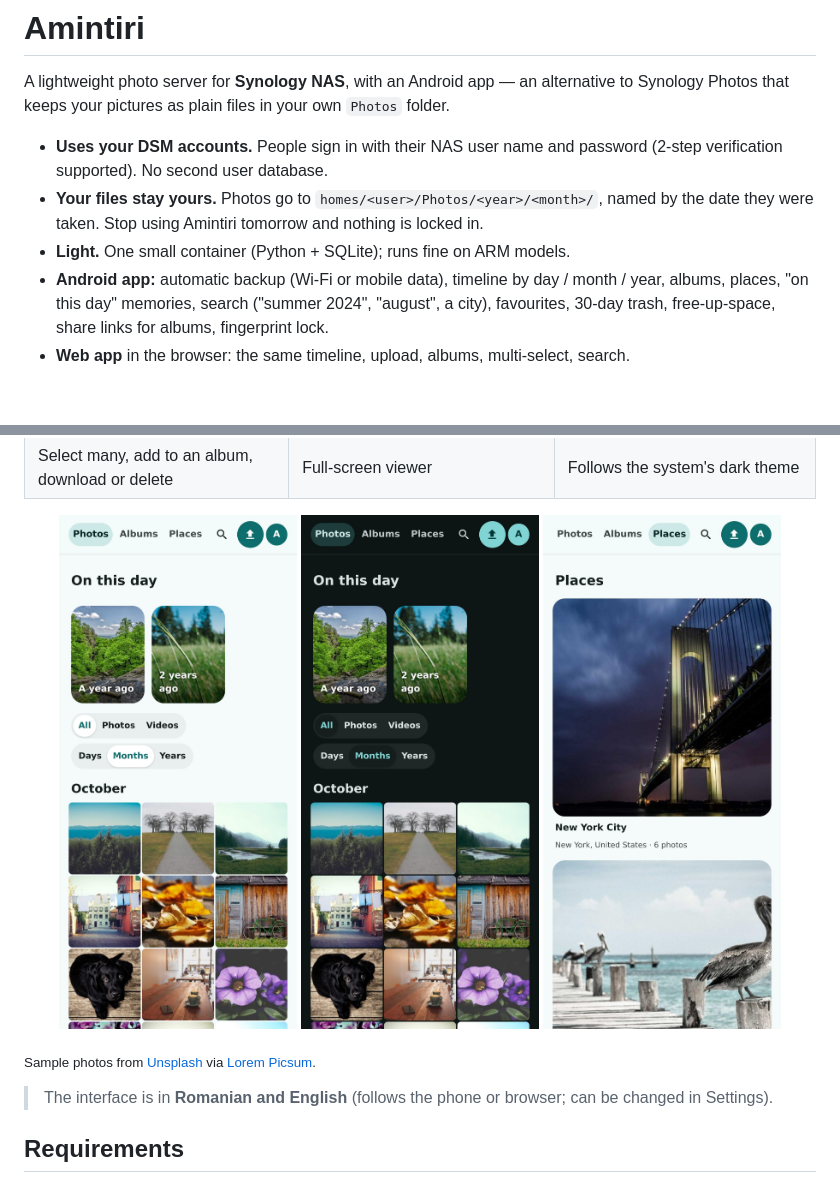
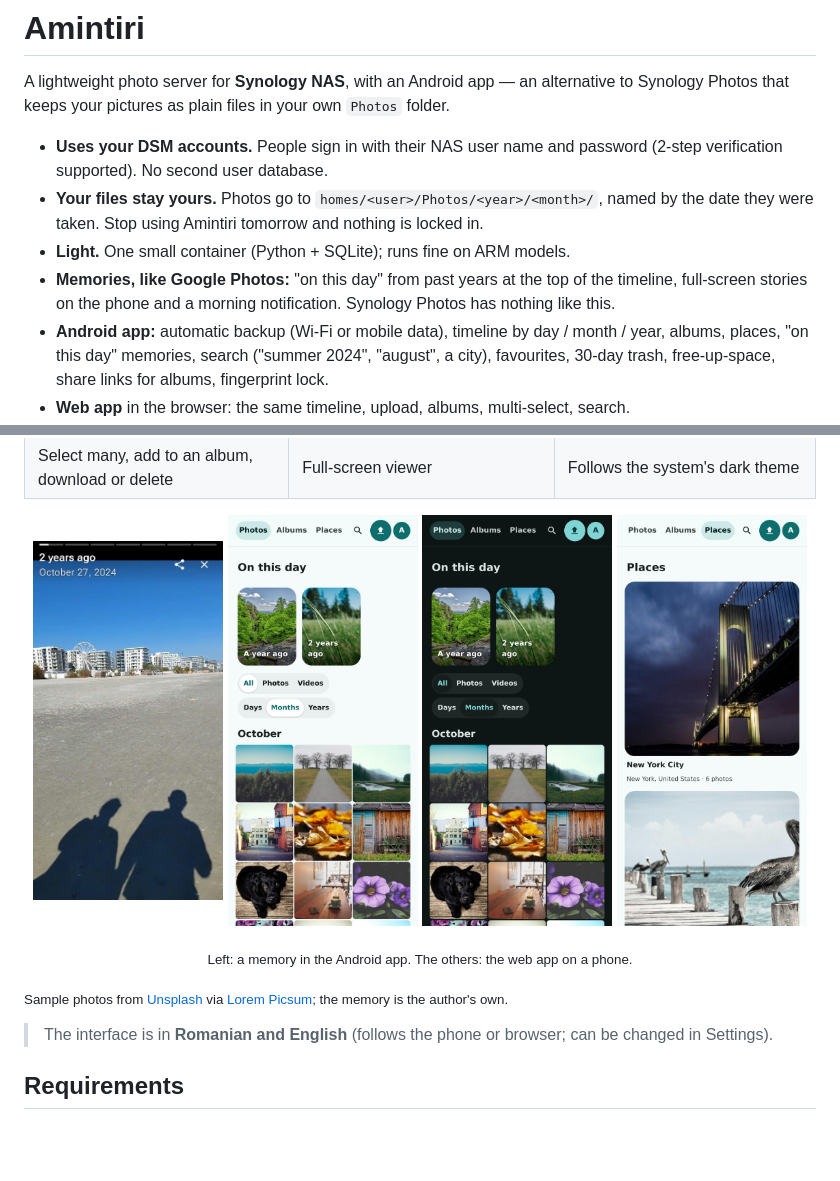
Before and after one commit to costygsm/amintiri-server, a Markdown page: README.md, 2 parts joined by grey strips. GitHub-like rendering; pictures changed too: docs/screenshots/phone-memory.jpg (added); blank space fills up the shorter version.

Commit message:
README: memories, with a screenshot from the Android app

```diff
--- a/README.md
+++ b/README.md
@@ -8,6 +8,8 @@ that keeps your pictures as plain files in your own `Photos` folder.
 - **Your files stay yours.** Photos go to `homes/<user>/Photos/<year>/<month>/`, named by the date they
   were taken. Stop using Amintiri tomorrow and nothing is locked in.
 - **Light.** One small container (Python + SQLite); runs fine on ARM models.
+- **Memories, like Google Photos:** "on this day" from past years at the top of the timeline, full-screen
+  stories on the phone and a morning notification. Synology Photos has nothing like this.
 - **Android app:** automatic backup (Wi-Fi or mobile data), timeline by day / month / year, albums,
   places, "on this day" memories, search ("summer 2024", "august", a city), favourites,
   30-day trash, free-up-space, share links for albums, fingerprint lock.
@@ -25,12 +27,14 @@ that keeps your pictures as plain files in your own `Photos` folder.
 | Select many, add to an album, download or delete | Full-screen viewer | Follows the system's dark theme |
 
 <p align="center">
-  <img src="docs/screenshots/phone-timeline.jpg" alt="On a phone" width="30%">
-  <img src="docs/screenshots/phone-timeline-dark.jpg" alt="On a phone, dark theme" width="30%">
-  <img src="docs/screenshots/phone-places.jpg" alt="Places on a phone" width="30%">
+  <img src="docs/screenshots/phone-memory.jpg" alt="A memory in the Android app: 2 years ago" width="24%">
+  <img src="docs/screenshots/phone-timeline.jpg" alt="On a phone" width="24%">
+  <img src="docs/screenshots/phone-timeline-dark.jpg" alt="On a phone, dark theme" width="24%">
+  <img src="docs/screenshots/phone-places.jpg" alt="Places on a phone" width="24%">
 </p>
+<p align="center"><sub>Left: a memory in the Android app. The others: the web app on a phone.</sub></p>
 
-<sub>Sample photos from <a href="https://unsplash.com">Unsplash</a> via <a href="https://picsum.photos">Lorem Picsum</a>.</sub>
+<sub>Sample photos from <a href="https://unsplash.com">Unsplash</a> via <a href="https://picsum.photos">Lorem Picsum</a>; the memory is the author's own.</sub>
 
 > The interface is in **Romanian and English** (follows the phone or browser; can be changed in Settings).
 
```
